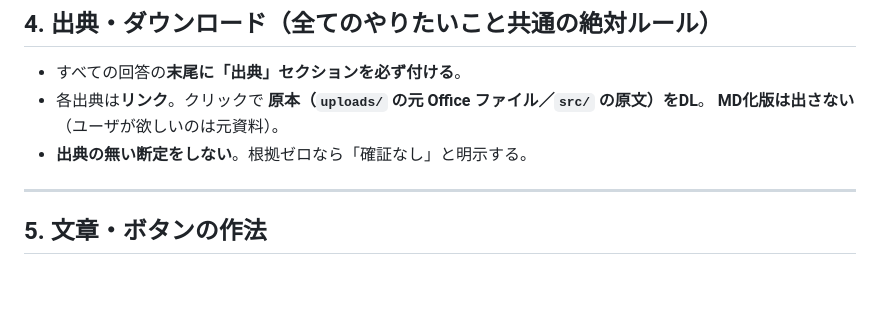
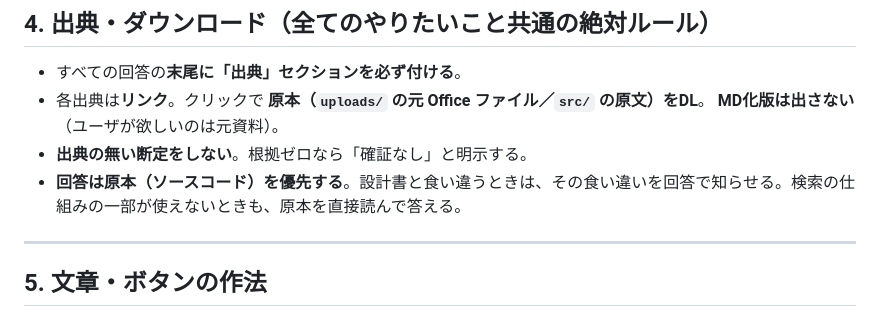
Before and after one commit to tudoumono/Sherpa, a Markdown page: docs/04-画面の原則.md, the part around the change. Drawn GitHub-style; blank space fills up the shorter version.

```diff
--- a/docs/04-画面の原則.md
+++ b/docs/04-画面の原則.md
@@ -110,6 +110,7 @@
 - 各出典は**リンク**。クリックで **原本（`uploads/` の元 Office ファイル／`src/` の原文）をDL**。
   **MD化版は出さない**（ユーザが欲しいのは元資料）。
 - **出典の無い断定をしない**。根拠ゼロなら「確証なし」と明示する。
+- **回答は原本（ソースコード）を優先する**。設計書と食い違うときは、その食い違いを回答で知らせる。検索の仕組みの一部が使えないときも、原本を直接読んで答える。
 
 ---
 
```
Also changed, not shown: CLAUDE.md (+6 -0 lines), docs/01-現行設計の入口.md (+4 -0 lines).
